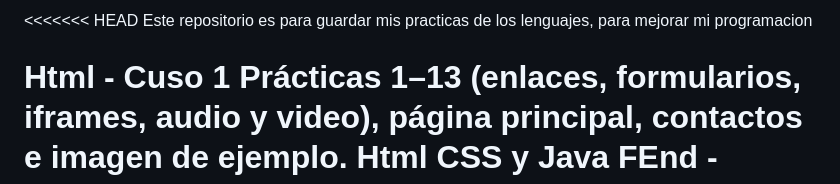
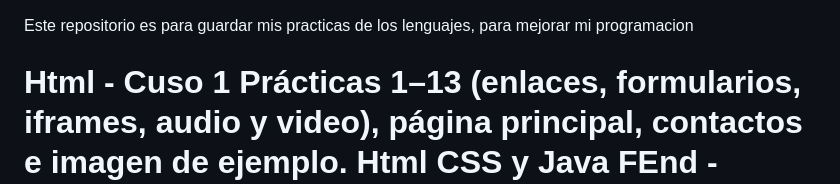
Before and after one commit to angkladrian-del/Cursor, a Markdown page: README.md, the part around the change. GitHub-like rendering.

Commit message:
Fix README formatting and clarify repository purpose
Removed merge conflict markers and clarified repository purpose.

```diff
--- a/README.md
+++ b/README.md
@@ -1,4 +1,4 @@
-<<<<<<< HEAD
+
 Este repositorio es para guardar mis practicas de los lenguajes, para mejorar mi programacion
 
 Html - Cuso 1
```
